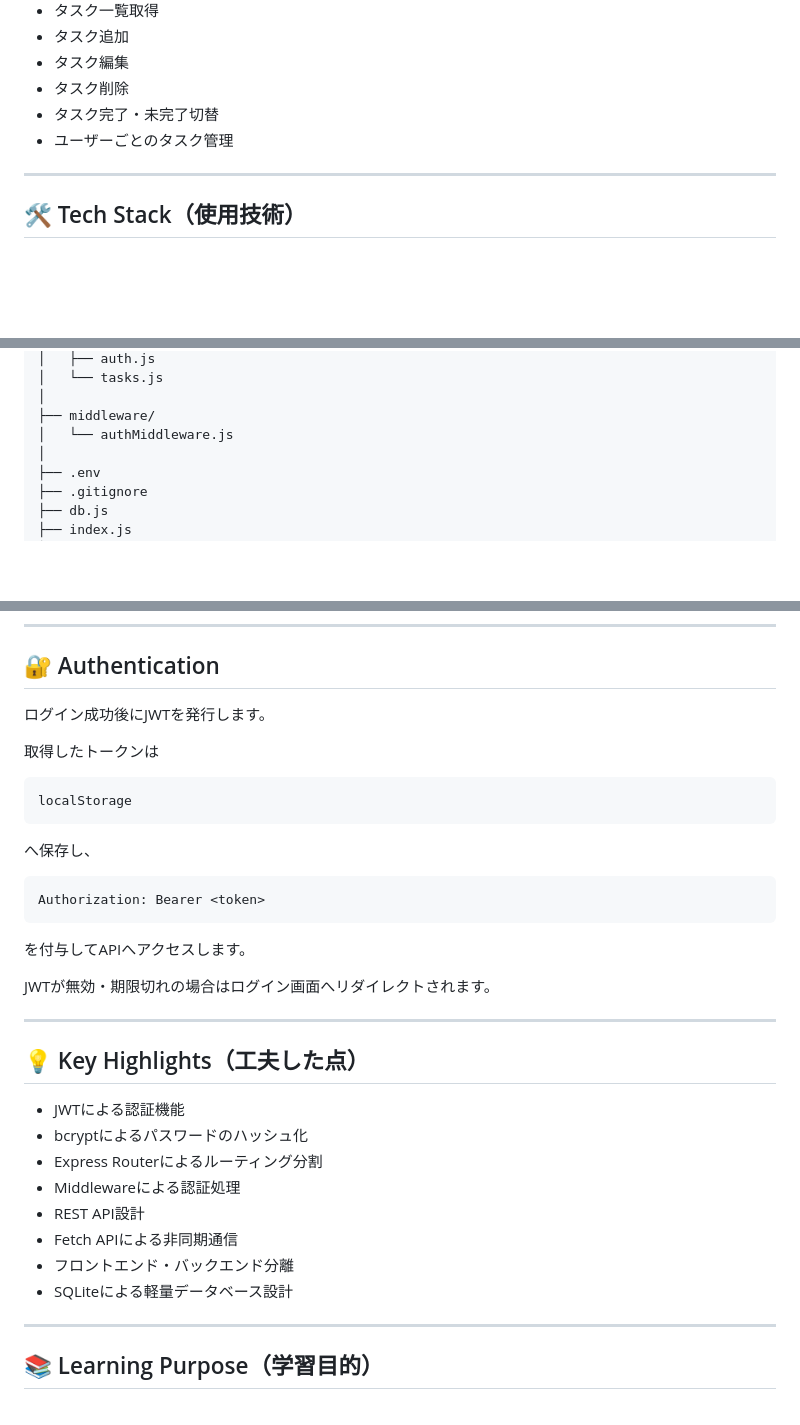
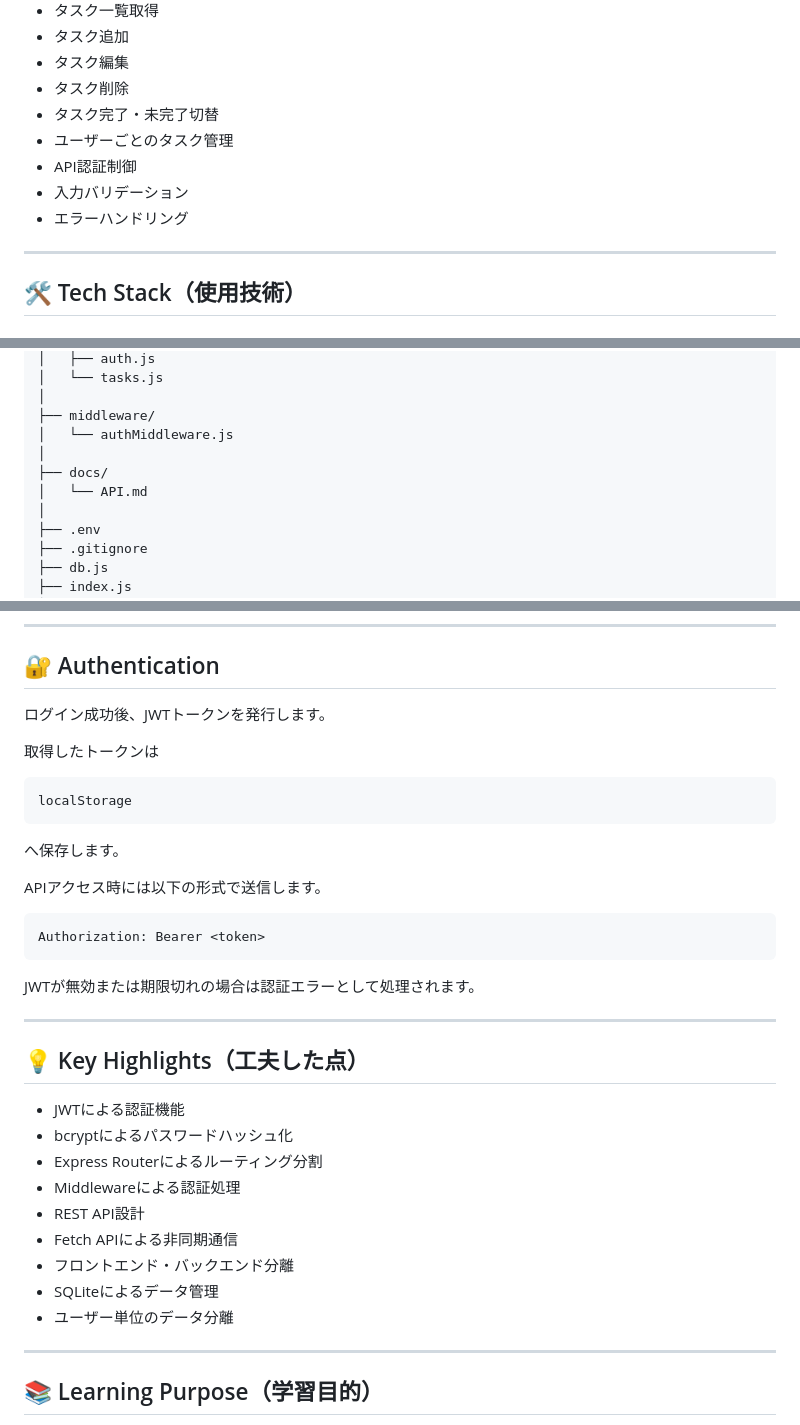
Before and after one commit to ktworksdev/task-manager-app, a Markdown page: README.md, 3 parts joined by grey strips. GitHub-like rendering; blank space fills up the shorter version.

````diff
--- a/README.md
+++ b/README.md
@@ -47,6 +48,9 @@ REST APIによるCRUD操作と、フロントエンド・バックエンドを
 - タスク削除
 - タスク完了・未完了切替
 - ユーザーごとのタスク管理
+- API認証制御
+- 入力バリデーション
+- エラーハンドリング
 
 ---
 
@@ -97,6 +101,9 @@ task-manager-app/
 │
 ├── middleware/
 │   └── authMiddleware.js
+│
+├── docs/
+│   └── API.md
 │
 ├── .env
 ├── .gitignore
@@ -202,7 +236,7 @@ http://localhost:3000/register.html
 
 ## 🔐 Authentication
 
-ログイン成功後にJWTを発行します。
+ログイン成功後、JWTトークンを発行します。
 
 取得したトークンは
 
@@ -210,28 +244,29 @@ http://localhost:3000/register.html
 localStorage
 ```
 
-へ保存し、
+へ保存します。
+
+APIアクセス時には以下の形式で送信します。
 
 ```
 Authorization: Bearer <token>
 ```
 
-を付与してAPIへアクセスします。
-
-JWTが無効・期限切れの場合はログイン画面へリダイレクトされます。
+JWTが無効または期限切れの場合は認証エラーとして処理されます。
 
 ---
 
 ## 💡 Key Highlights（工夫した点）
 
 - JWTによる認証機能
-- bcryptによるパスワードのハッシュ化
+- bcryptによるパスワードハッシュ化
 - Express Routerによるルーティング分割
 - Middlewareによる認証処理
 - REST API設計
 - Fetch APIによる非同期通信
 - フロントエンド・バックエンド分離
-- SQLiteによる軽量データベース設計
+- SQLiteによるデータ管理
+- ユーザー単位のデータ分離
 
 ---
 
````
Also changed, not shown: other parts of README.md (+38 -11 lines), docs/API.md (added, +469 -0 lines).
